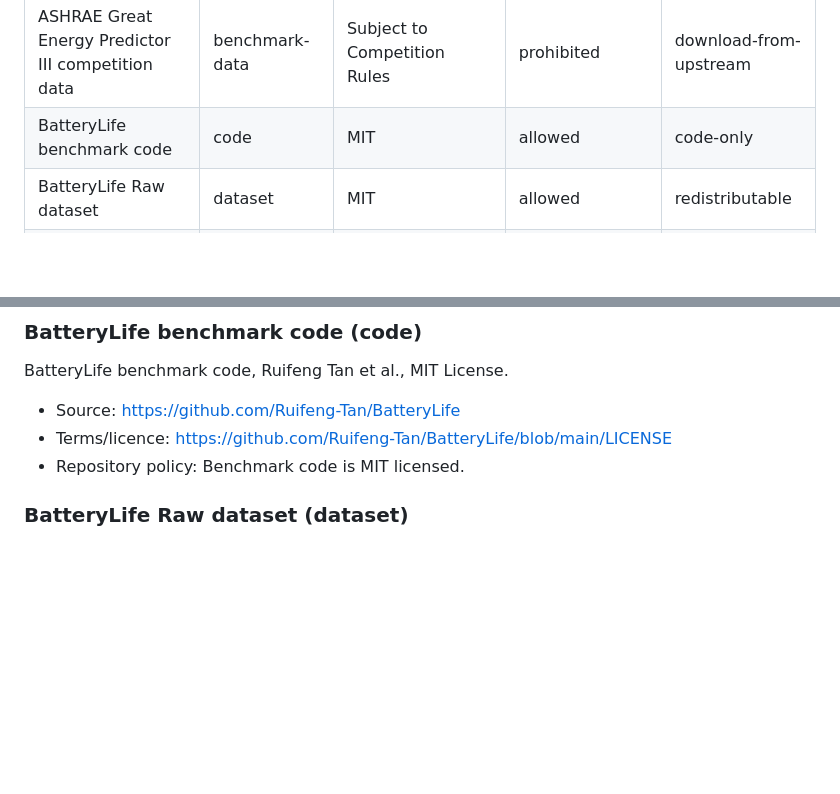
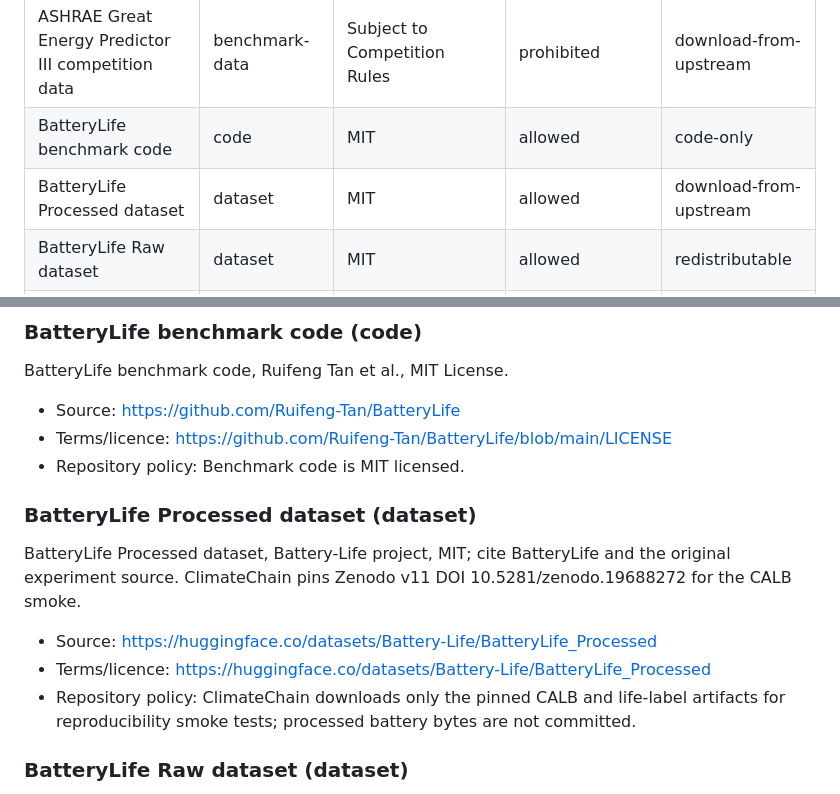
Before and after one commit to helenkwok/grounding-climate, a Markdown page: docs/source-attribution.md, 2 parts joined by grey strips. Rendered like a GitHub page; blank space fills up the shorter version.

Commit message:
docs: regenerate source attribution for BatteryLife

```diff
--- a/docs/source-attribution.md
+++ b/docs/source-attribution.md
@@ -10,6 +10,7 @@ This table records the repository's current reuse decision; it is not legal advi
 | ALDI++ | code | MIT | allowed | code-only |
 | ASHRAE Great Energy Predictor III competition data | benchmark-data | Subject to Competition Rules | prohibited | download-from-upstream |
 | BatteryLife benchmark code | code | MIT | allowed | code-only |
+| BatteryLife Processed dataset | dataset | MIT | allowed | download-from-upstream |
 | BatteryLife Raw dataset | dataset | MIT | allowed | redistributable |
 | Building Data Genome Project 2 | dataset | CC-BY-SA-4.0 | allowed | redistributable |
 | Carbon Data Intelligence (CaDI) | website | Carbon Footprint Ltd website Terms & Conditions | prohibited | link-only |
@@ -57,6 +58,14 @@ BatteryLife benchmark code, Ruifeng Tan et al., MIT License.
 - Source: https://github.com/Ruifeng-Tan/BatteryLife
 - Terms/licence: https://github.com/Ruifeng-Tan/BatteryLife/blob/main/LICENSE
 - Repository policy: Benchmark code is MIT licensed.
+
+### BatteryLife Processed dataset (dataset)
+
+BatteryLife Processed dataset, Battery-Life project, MIT; cite BatteryLife and the original experiment source. ClimateChain pins Zenodo v11 DOI 10.5281/zenodo.19688272 for the CALB smoke.
+
+- Source: https://huggingface.co/datasets/Battery-Life/BatteryLife_Processed
+- Terms/licence: https://huggingface.co/datasets/Battery-Life/BatteryLife_Processed
+- Repository policy: ClimateChain downloads only the pinned CALB and life-label artifacts for reproducibility smoke tests; processed battery bytes are not committed.
 
 ### BatteryLife Raw dataset (dataset)
 
```
